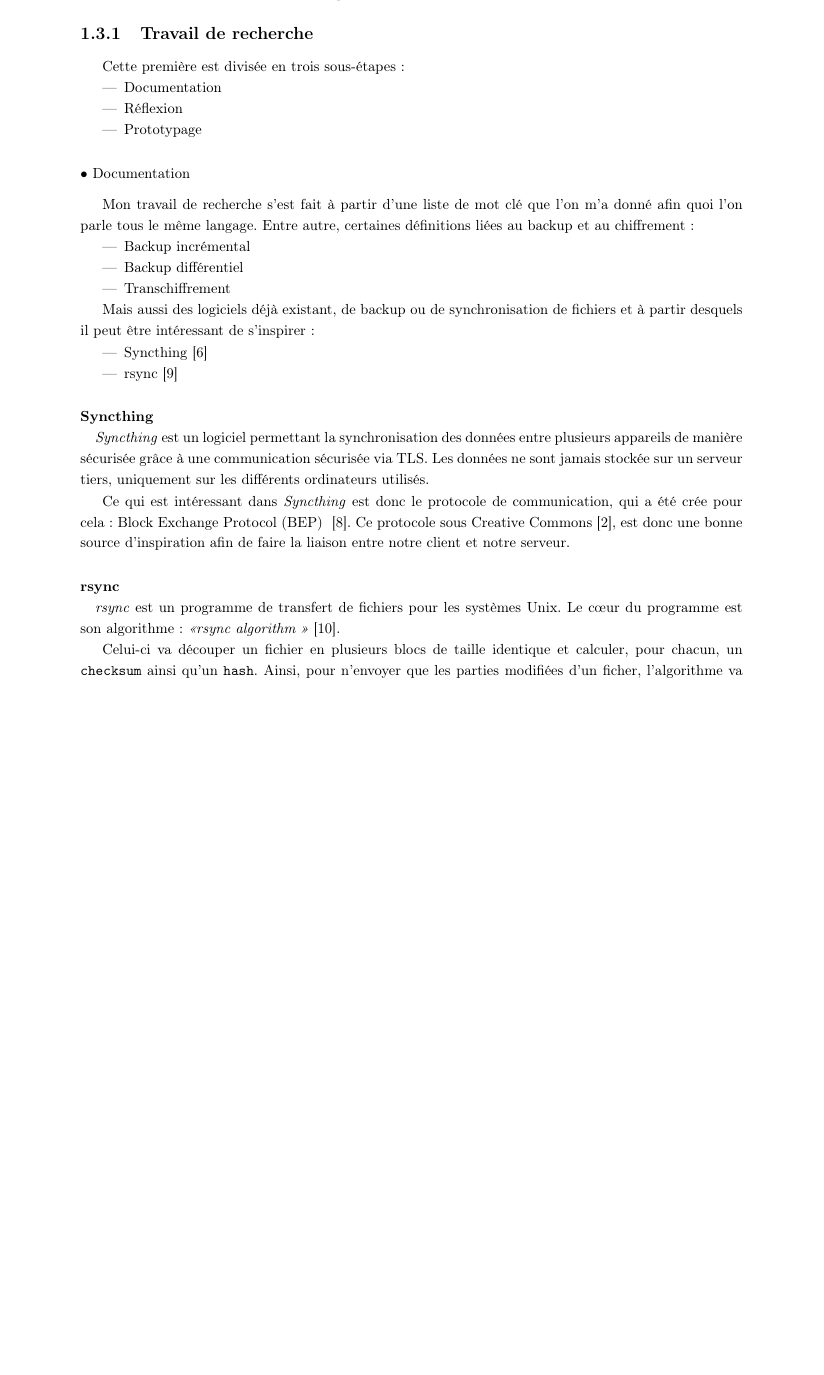
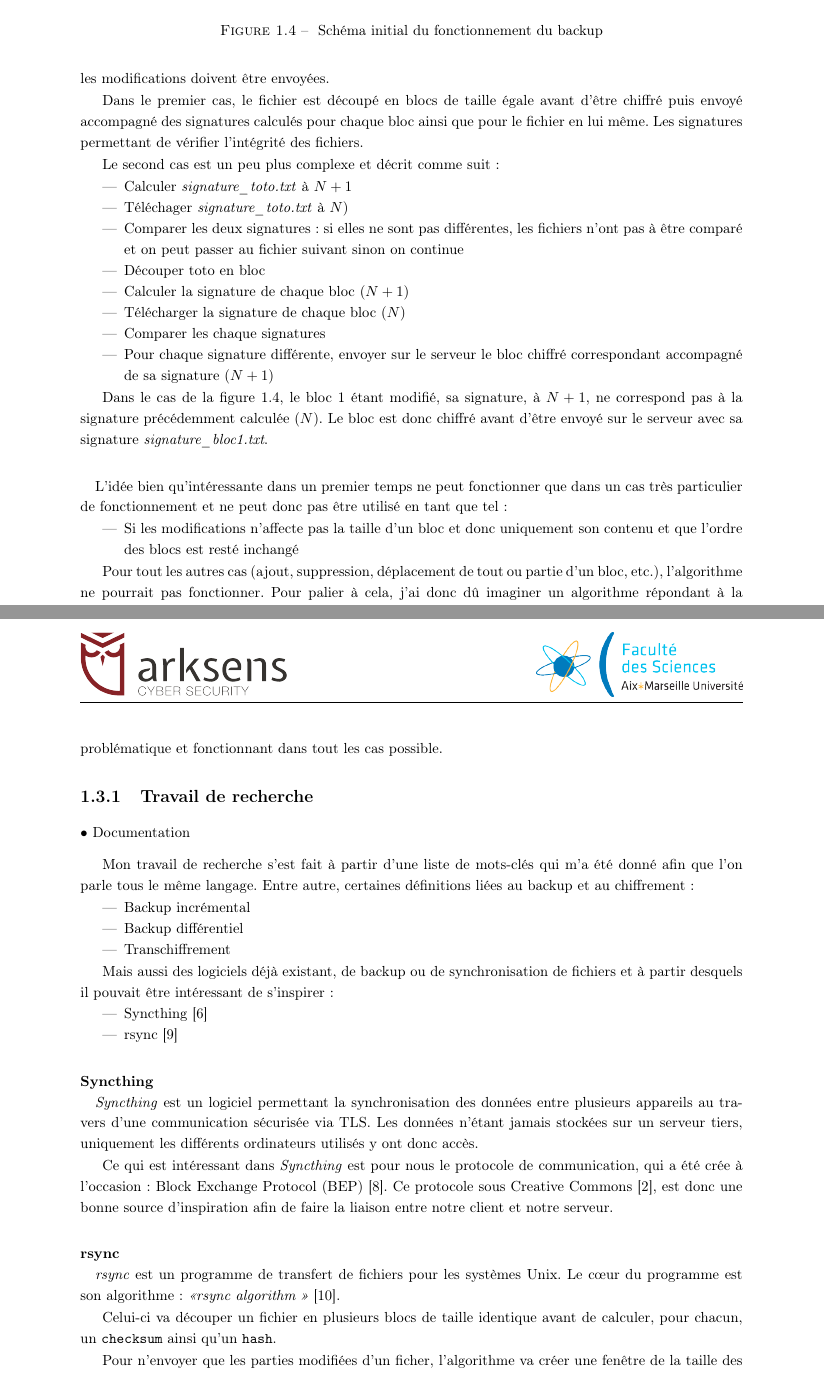
Before and after one commit to lublud/rapport_stage_m2, a LaTeX document (rapport_stage_arksens_2015.tex): part of page 11 of 17 before the commit and two parts of pages 12 and 13 of 18 after it, the two joined at a grey line, cut at the place of the change, the shorter picture padded with empty space. Compiled offline with pdfLaTeX.

Commit message:
MàJ sujet stage

```diff
--- a/rapport_stage_arksens_2015.tex
+++ b/rapport_stage_arksens_2015.tex
@@ -453,5 +467,3 @@ r\'eunions avec les potentiels futur clients pouvait prendre la priorit\'e et
 ainsi retarder ou annuler les r\'eunions hebdomadaire.
 
 \section{D\'eroulement du stage}
-\subsection{Travail de recherche}
-Cette premi\`ere est divis\'ee en trois sous-\'etapes :
@@ -457,0 +476 @@ Cette premi\`ere est divis\'ee en trois sous-\'etapes :
+    \caption{\label{schemaInitial} Sch\'ema initial du fonctionnement du backup}
@@ -458,12 +481,49 @@ Cette premi\`ere est divis\'ee en trois sous-\'etapes :
+n\'ecessaire, puis lors des connexions suivantes o\`u seulement les
+modifications doivent \^etre envoy\'ees.
+
+Dans le premier cas, le fichier est d\'ecoup\'e en blocs de taille \'egale
+avant d'\^etre chiffr\'e puis envoy\'e accompagn\'e des signatures calcul\'es
+pour chaque bloc ainsi que pour le fichier en lui m\^eme. Les signatures
+permettant de v\'erifier l'int\'egrit\'e des fichiers.
+
+Le second cas est un peu plus complexe et d\'ecrit comme suit :
 \begin{itemize}
- \item Documentation
- \item R\'eflexion
- \item Prototypage
+ \item Calculer \textit{signature\_toto.txt} \`a \(N + 1\)
+ \item T\'el\'echager \textit{signature\_toto.txt} \`a \(N\))
+ \item Comparer les deux signatures : si elles ne sont pas diff\'erentes, les
+ fichiers n'ont pas \`a \^etre compar\'e et on peut passer au fichier suivant
+ sinon on continue
+ \item D\'ecouper toto en bloc
+ \item Calculer la signature de chaque bloc (\(N + 1\))
+ \item T\'el\'echarger la signature de chaque bloc (\(N\))
+ \item Comparer les chaque signatures
+ \item Pour chaque signature diff\'erente, envoyer sur le serveur le bloc
+ chiffr\'e correspondant accompagn\'e de sa signature (\(N + 1\))
 \end{itemize}
 
+Dans le cas de la figure~\ref{schemaInitial}, le bloc 1 \'etant modifi\'e, sa
+signature, \`a \(N + 1\), ne correspond pas \`a la signature pr\'ec\'edemment
+calcul\'ee (\(N\)). Le bloc est donc chiffr\'e avant d'\^etre envoy\'e sur le
+serveur avec sa signature \textit{signature\_bloc1.txt}.
+
+\paragraph{}
+L'id\'ee bien qu'int\'eressante dans un premier temps ne peut fonctionner que
+dans un cas tr\`es particulier de fonctionnement et ne peut donc pas \^etre
+utilis\'e en tant que tel :
+\begin{itemize}
+ \item Si les modifications n'affecte pas la taille d'un bloc et donc
+ uniquement son contenu et que l'ordre des blocs est rest\'e inchang\'e
+\end{itemize}
+
+Pour tout les autres cas (ajout, suppression, d\'eplacement de tout ou partie
+d'un bloc, etc.), l'algorithme ne pourrait pas fonctionner. Pour palier \`a
+cela, j'ai donc d\^u imaginer un algorithme r\'epondant \`a la probl\'ematique
+et fonctionnant dans tout les cas possible.
+
+\subsection{Travail de recherche}
 \subsubsection{Documentation}
-Mon travail de recherche s'est fait \`a partir d'une liste de mot cl\'e que
-l'on m'a donn\'e afin quoi l'on parle tous le m\^eme langage. Entre autre,
+Mon travail de recherche s'est fait \`a partir d'une liste de mots-cl\'es qui
+m'a \'et\'e donn\'e afin que l'on parle tous le m\^eme langage. Entre autre,
 certaines d\'efinitions li\'ees au backup et au chiffrement :
 \begin{itemize}
  \item Backup incr\'emental
@@ -472,7 +532,7 @@ certaines d\'efinitions li\'ees au backup et au chiffrement :
 \end{itemize}
 
 Mais aussi des logiciels d\'ej\`a existant, de backup ou de synchronisation de
-fichiers et \`a partir desquels il peut \^etre int\'eressant de s'inspirer :
+fichiers et \`a partir desquels il pouvait \^etre int\'eressant de s'inspirer :
 \begin{itemize}
  \item Syncthing~\cite{refSyncthing}
  \item rsync~\cite{refRsync}
@@ -480,21 +540,20 @@ fichiers et \`a partir desquels il peut \^etre int\'eressant de s'inspirer :
 
 \paragraph{Syncthing\\}
 \textit{Syncthing} est un logiciel permettant la synchronisation des donn\'ees
-entre plusieurs appareils de mani\`ere s\'ecuris\'ee gr\^ace \`a une
-communication s\'ecuris\'ee via TLS. Les donn\'ees ne sont jamais stock\'ee
-sur un serveur tiers, uniquement sur les diff\'erents ordinateurs utilis\'es.
+entre plusieurs appareils au travers d'une communication s\'ecuris\'ee via TLS.
+Les donn\'ees n'\'etant jamais stock\'ees sur un serveur tiers, uniquement les
+diff\'erents ordinateurs utilis\'es y ont donc acc\`es.
 
-Ce qui est int\'eressant dans \textit{Syncthing} est donc le protocole de
-communication, qui a \'et\'e cr\'ee pour cela : Block Exchange Protocol (BEP)
-~\cite{refBEP}. Ce protocole sous Creative Commons~\cite{refCC4.0}, est donc
-une bonne source d'inspiration afin de faire la liaison entre notre client et
-notre serveur.
+Ce qui est int\'eressant dans \textit{Syncthing} est pour nous le protocole de
+communication, qui a \'et\'e cr\'ee \`a l'occasion : Block Exchange Protocol
+(BEP)~\cite{refBEP}. Ce protocole sous Creative Commons~\cite{refCC4.0}, est
+donc une bonne source d'inspiration afin de faire la liaison entre notre client
+et notre serveur.
 
 \paragraph{rsync\\}
 \textit{rsync} est un programme de transfert de fichiers pour les syst\`emes
 Unix. Le c\oe ur du programme est son algorithme :
 \textit{\flqq rsync algorithm \frqq}~\cite{refRsyncAlgo}.
 
-Celui-ci va d\'ecouper un fichier en plusieurs blocs de taille identique et
-calculer, pour chacun, un \texttt{checksum} ainsi qu'un \texttt{hash}. Ainsi,
-pour n'envoyer que les parties modifi\'ees d'un ficher, l'algorithme va cr\'eer
+Celui-ci va d\'ecouper un fichier en plusieurs blocs de taille identique avant
+de calculer, pour chacun, un \texttt{checksum} ainsi qu'un \texttt{hash}.
@@ -511 +560,3 @@ synchroniser.
 
+Pour n'envoyer que les parties modifi\'ees d'un ficher, l'algorithme va cr\'eer
+une fen\^etre de la taille des blocs. Celle-ci va parcourir l'int\'egralit\'e
```
Also changed, not shown: images/algo/schemaInitial.png (added), rapport_stage_arksens_2015.tex (72 more changed lines).
